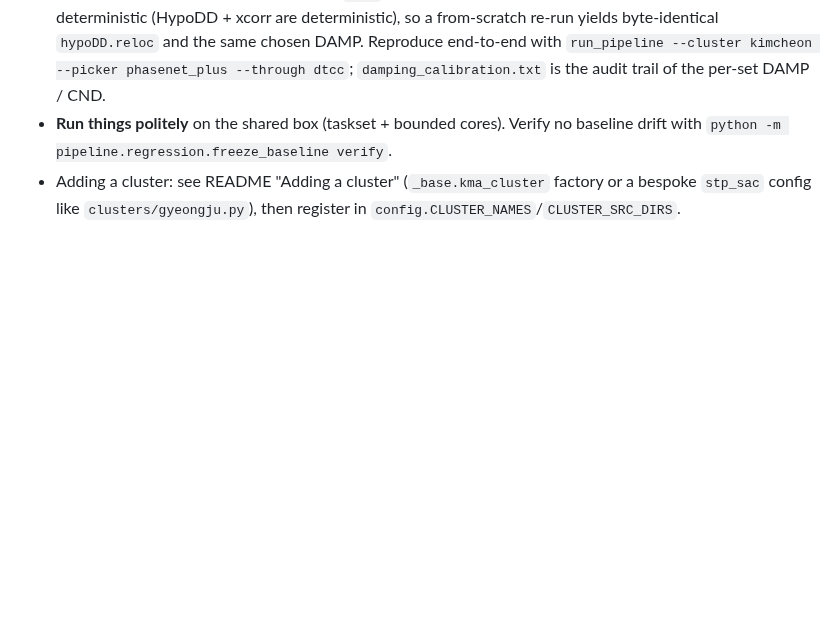
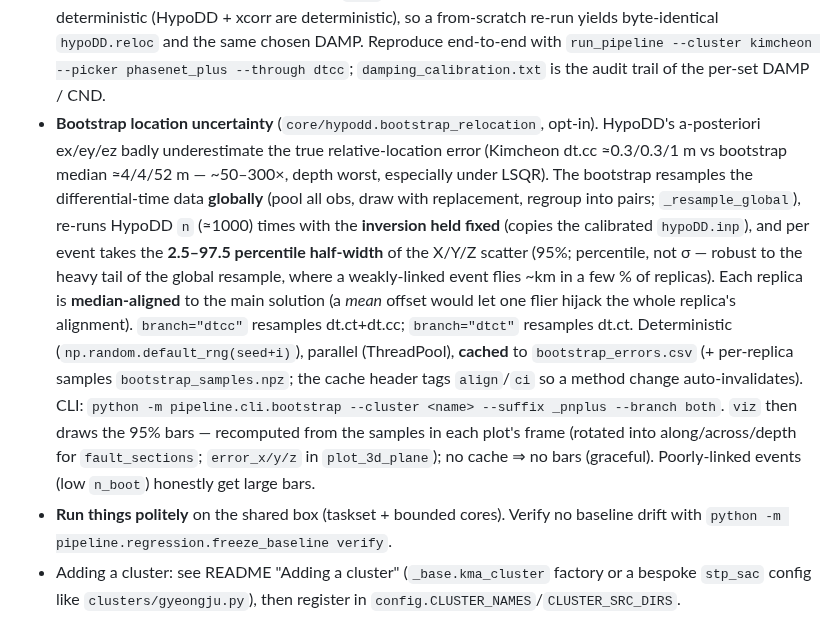
Before and after one commit to seismoseo/korea-cluster-relocation, a Markdown page: CLAUDE.md, the part around the change. Rendered like a GitHub page; blank space fills up the shorter version.

```diff
--- a/CLAUDE.md
+++ b/CLAUDE.md
@@ -84,6 +84,21 @@ falling back to the matplotlib default otherwise.
   yields byte-identical `hypoDD.reloc` and the same chosen DAMP. Reproduce end-to-end with
   `run_pipeline --cluster kimcheon --picker phasenet_plus --through dtcc`; `damping_calibration.txt` is the
   audit trail of the per-set DAMP / CND.
+- **Bootstrap location uncertainty** (`core/hypodd.bootstrap_relocation`, opt-in). HypoDD's a-posteriori
+  ex/ey/ez badly underestimate the true relative-location error (Kimcheon dt.cc ≈0.3/0.3/1 m vs bootstrap
+  median ≈4/4/52 m — ~50–300×, depth worst, especially under LSQR). The bootstrap resamples the
+  differential-time data **globally** (pool all obs, draw with replacement, regroup into pairs;
+  `_resample_global`), re-runs HypoDD `n` (≈1000) times with the **inversion held fixed** (copies the
+  calibrated `hypoDD.inp`), and per event takes the **2.5–97.5 percentile half-width** of the X/Y/Z scatter
+  (95%; percentile, not σ — robust to the heavy tail of the global resample, where a weakly-linked event
+  flies ~km in a few % of replicas). Each replica is **median-aligned** to the main solution (a *mean* offset
+  would let one flier hijack the whole replica's alignment). `branch="dtcc"` resamples dt.ct+dt.cc;
+  `branch="dtct"` resamples dt.ct. Deterministic (`np.random.default_rng(seed+i)`), parallel (ThreadPool),
+  **cached** to `bootstrap_errors.csv` (+ per-replica samples `bootstrap_samples.npz`; the cache header tags
+  `align`/`ci` so a method change auto-invalidates). CLI: `python -m pipeline.cli.bootstrap --cluster <name>
+  --suffix _pnplus --branch both`. `viz` then draws the 95% bars — recomputed from the samples in each plot's
+  frame (rotated into along/across/depth for `fault_sections`; `error_x/y/z` in `plot_3d_plane`); no cache ⇒
+  no bars (graceful). Poorly-linked events (low `n_boot`) honestly get large bars.
 - **Run things politely** on the shared box (taskset + bounded cores). Verify no baseline drift with
   `python -m pipeline.regression.freeze_baseline verify`.
 - Adding a cluster: see README "Adding a cluster" (`_base.kma_cluster` factory or a bespoke `stp_sac`
```
Also changed, not shown: README.md (+19 -0 lines), docs/figs/gwangyang_fault_sections.png, 8 other files.
